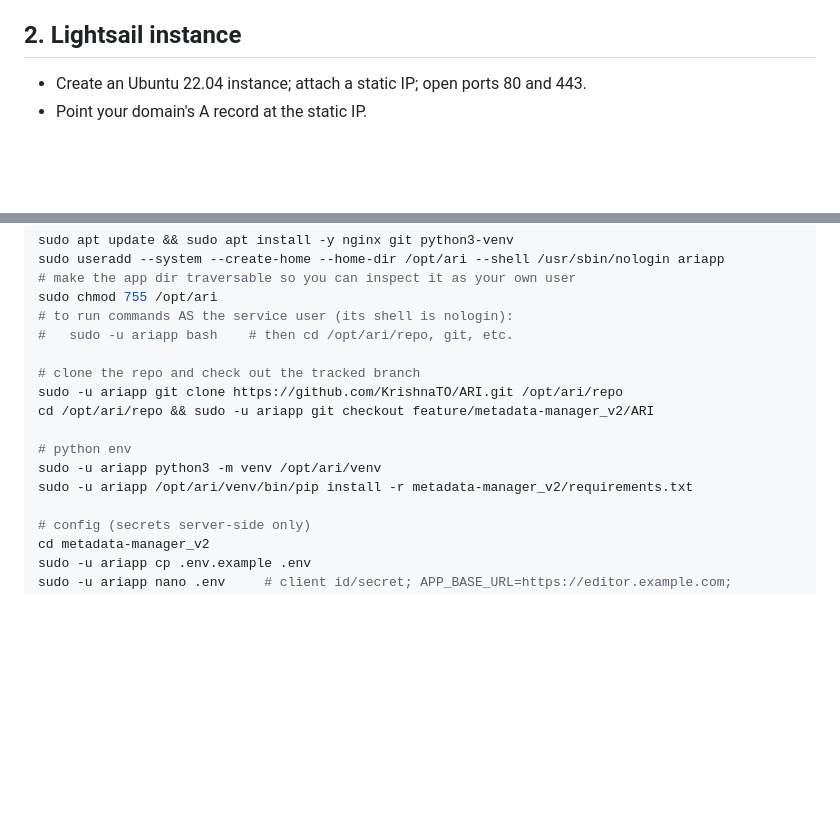
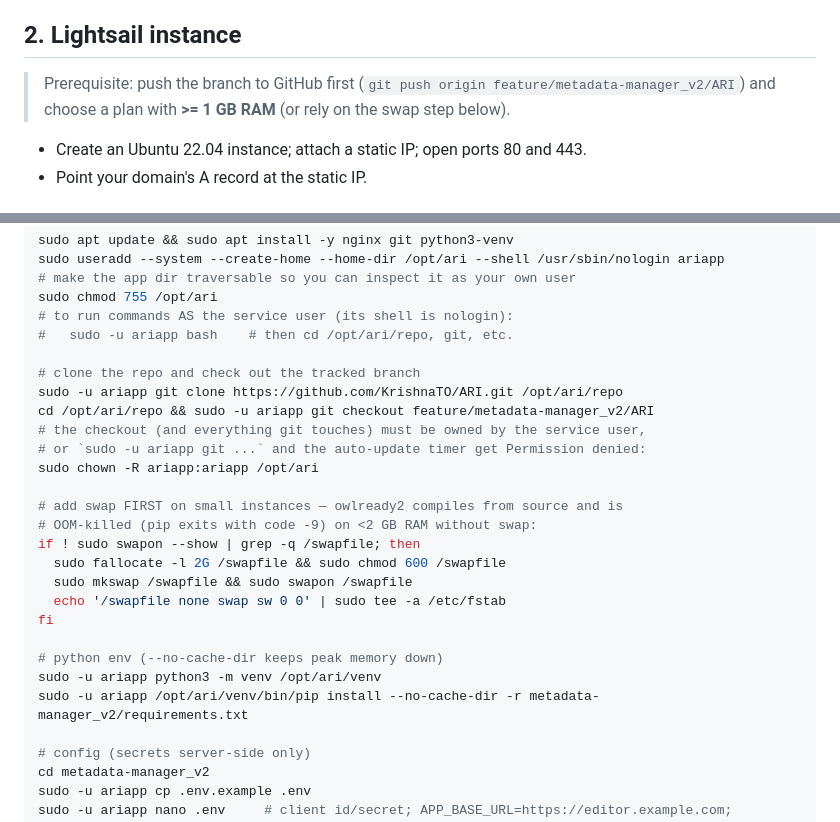
Before and after one commit to KrishnaTO/ARI, a Markdown page: metadata-manager_v2/DEPLOY.md, 2 parts joined by grey strips. GitHub-like rendering; blank space fills up the shorter version.

Commit message:
DEPLOY.md: add chown to ariapp + swap prerequisite (owlready2 OOM fix)
- chown -R ariapp:ariapp after clone/checkout so the service user can git pull / auto-update.
- Add 2G swapfile step before pip (owlready2 builds from source; pip exit -9 = OOM on small instances); pip --no-cache-dir.
- Note: push branch to origin + use >=1 GB RAM plan.

```diff
--- a/metadata-manager_v2/DEPLOY.md
+++ b/metadata-manager_v2/DEPLOY.md
@@ -19,6 +19,9 @@ GitHub → Settings → Developer settings → OAuth Apps → New OAuth App.
 Note the Client ID + secret.
 
 ## 2. Lightsail instance
+
+> Prerequisite: push the branch to GitHub first (`git push origin feature/metadata-manager_v2/ARI`)
+> and choose a plan with **>= 1 GB RAM** (or rely on the swap step below).
 - Create an Ubuntu 22.04 instance; attach a static IP; open ports 80 and 443.
 - Point your domain's A record at the static IP.
 
@@ -34,10 +37,21 @@ sudo chmod 755 /opt/ari
 # clone the repo and check out the tracked branch
 sudo -u ariapp git clone https://github.com/KrishnaTO/ARI.git /opt/ari/repo
 cd /opt/ari/repo && sudo -u ariapp git checkout feature/metadata-manager_v2/ARI
+# the checkout (and everything git touches) must be owned by the service user,
+# or `sudo -u ariapp git ...` and the auto-update timer get Permission denied:
+sudo chown -R ariapp:ariapp /opt/ari
 
-# python env
+# add swap FIRST on small instances — owlready2 compiles from source and is
+# OOM-killed (pip exits with code -9) on <2 GB RAM without swap:
+if ! sudo swapon --show | grep -q /swapfile; then
+  sudo fallocate -l 2G /swapfile && sudo chmod 600 /swapfile
+  sudo mkswap /swapfile && sudo swapon /swapfile
+  echo '/swapfile none swap sw 0 0' | sudo tee -a /etc/fstab
+fi
+
+# python env (--no-cache-dir keeps peak memory down)
 sudo -u ariapp python3 -m venv /opt/ari/venv
-sudo -u ariapp /opt/ari/venv/bin/pip install -r metadata-manager_v2/requirements.txt
+sudo -u ariapp /opt/ari/venv/bin/pip install --no-cache-dir -r metadata-manager_v2/requirements.txt
 
 # config (secrets server-side only)
 cd metadata-manager_v2
```
